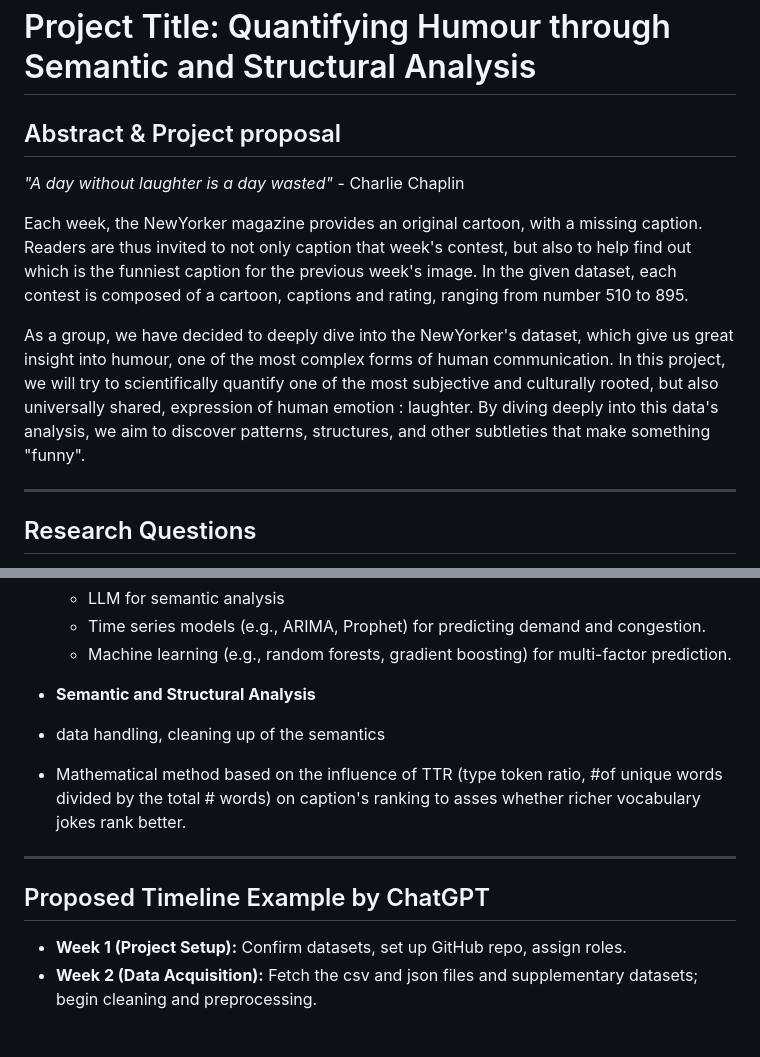
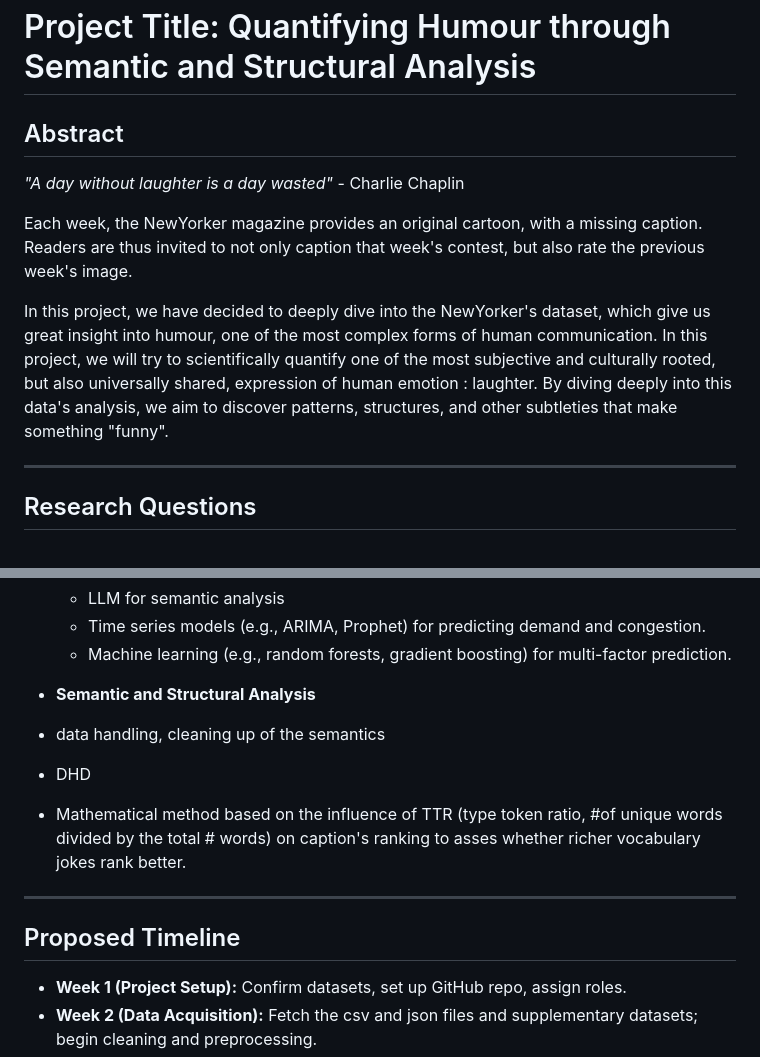
Before and after one commit to epfl-ada/ada-2025-project-json-derulo, a Markdown page: src/Milestone_P2/P2_README.md, 2 parts joined by grey strips. Drawn GitHub-style; blank space fills up the shorter version.

```diff
--- a/src/Milestone_P2/P2_README.md
+++ b/src/Milestone_P2/P2_README.md
@@ -1,12 +1,12 @@
 # Project Title: Quantifying Humour through Semantic and Structural Analysis
 
-## Abstract & Project proposal
+## Abstract
 
 _"A day without laughter is a day wasted"_ - Charlie Chaplin
 
-Each week, the NewYorker magazine provides an original cartoon, with a missing caption. Readers are thus invited to not only caption that week's contest, but also to help find out which is the funniest caption for the previous week's image. In the given dataset, each contest is composed of a cartoon, captions and rating, ranging from number 510 to 895.
+Each week, the NewYorker magazine provides an original cartoon, with a missing caption. Readers are thus invited to not only caption that week's contest, but also rate the previous week's image.
 
-As a group, we have decided to deeply dive into the NewYorker's dataset, which give us great insight into humour, one of the most complex forms of human communication. In this project, we will try to scientifically quantify one of the most subjective and culturally rooted, but also universally shared, expression of human emotion : laughter. By diving deeply into this data's analysis, we aim to discover patterns, structures, and other subtleties that make something "funny".
+In this project, we have decided to deeply dive into the NewYorker's dataset, which give us great insight into humour, one of the most complex forms of human communication. In this project, we will try to scientifically quantify one of the most subjective and culturally rooted, but also universally shared, expression of human emotion : laughter. By diving deeply into this data's analysis, we aim to discover patterns, structures, and other subtleties that make something "funny".
 
 ---
 
@@ -61,10 +101,11 @@ In our to answer out last research question, we have started to namely look into
 
 - **Semantic and Structural Analysis**
  - data handling, cleaning up of the semantics
+ - DHD
  -  Mathematical method based on the influence of TTR (type token ratio, #of unique words divided by the total # words) on caption's ranking to asses whether richer vocabulary jokes rank better.
 ---
 
-## Proposed Timeline Example by ChatGPT
+## Proposed Timeline
 - **Week 1 (Project Setup):** Confirm datasets, set up GitHub repo, assign roles.
 - **Week 2 (Data Acquisition):** Fetch the csv and json files and supplementary datasets; begin cleaning and preprocessing.
 - **Week 3 (EDA & Preliminary Visualizations):** Explore patterns, identify initial trends, refine research questions.
```
Also changed, not shown: other parts of src/Milestone_P2/P2_README.md (+47 -7 lines).
